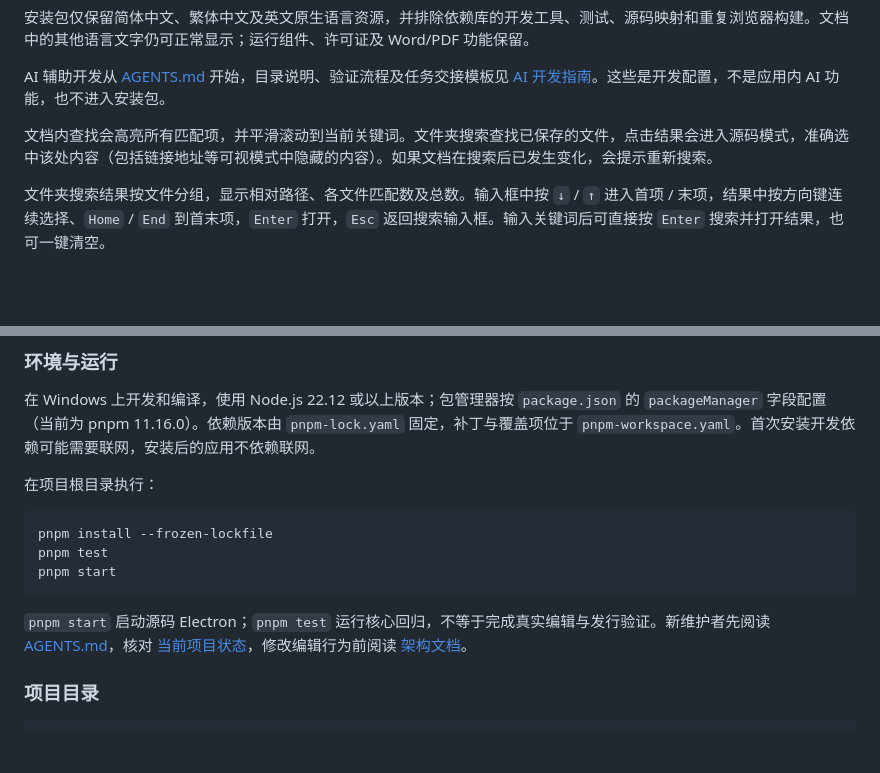
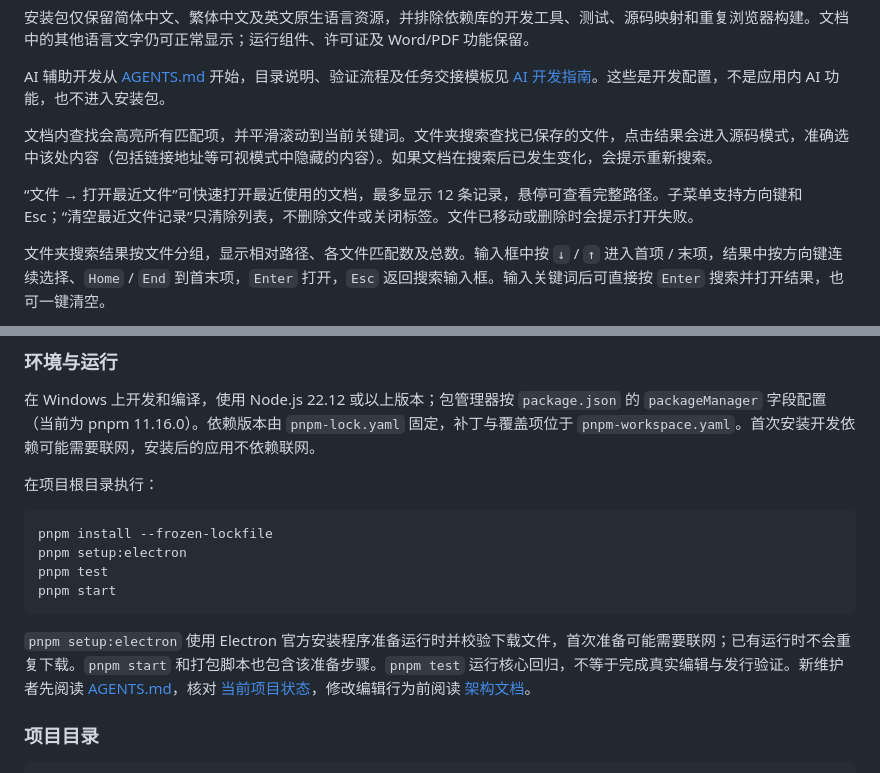
Before and after one commit to Harvey-Wang-922/Inkdown, a Markdown page: README.md, 2 parts joined by grey strips. Rendered like a GitHub page; blank space fills up the shorter version.

Commit message:
docs: describe recent files and runtime preparation
Signed-off-by: “Harvey” <“harveyw0922@gmail.com”>

````diff
--- a/README.md
+++ b/README.md
@@ -32,6 +32,8 @@
 AI 辅助开发从 [AGENTS.md](AGENTS.md) 开始，目录说明、验证流程及任务交接模板见 [AI 开发指南](docs/ai/README.md)。这些是开发配置，不是应用内 AI 功能，也不进入安装包。
 
 文档内查找会高亮所有匹配项，并平滑滚动到当前关键词。文件夹搜索查找已保存的文件，点击结果会进入源码模式，准确选中该处内容（包括链接地址等可视模式中隐藏的内容）。如果文档在搜索后已发生变化，会提示重新搜索。
+
+“文件 → 打开最近文件”可快速打开最近使用的文档，最多显示 12 条记录，悬停可查看完整路径。子菜单支持方向键和 Esc；“清空最近文件记录”只清除列表，不删除文件或关闭标签。文件已移动或删除时会提示打开失败。
 
 文件夹搜索结果按文件分组，显示相对路径、各文件匹配数及总数。输入框中按 `↓` / `↑` 进入首项 / 末项，结果中按方向键连续选择、`Home` / `End` 到首末项，`Enter` 打开，`Esc` 返回搜索输入框。输入关键词后可直接按 `Enter` 搜索并打开结果，也可一键清空。
 
@@ -78,11 +80,12 @@ AI 辅助开发从 [AGENTS.md](AGENTS.md) 开始，目录说明、验证流程
 
 ```powershell
 pnpm install --frozen-lockfile
+pnpm setup:electron
 pnpm test
 pnpm start
 ```
 
-`pnpm start` 启动源码 Electron；`pnpm test` 运行核心回归，不等于完成真实编辑与发行验证。新维护者先阅读 [AGENTS.md](AGENTS.md)，核对 [当前项目状态](docs/PROJECT_STATE.md)，修改编辑行为前阅读 [架构文档](docs/ARCHITECTURE.md)。
+`pnpm setup:electron` 使用 Electron 官方安装程序准备运行时并校验下载文件，首次准备可能需要联网；已有运行时不会重复下载。`pnpm start` 和打包脚本也包含该准备步骤。`pnpm test` 运行核心回归，不等于完成真实编辑与发行验证。新维护者先阅读 [AGENTS.md](AGENTS.md)，核对 [当前项目状态](docs/PROJECT_STATE.md)，修改编辑行为前阅读 [架构文档](docs/ARCHITECTURE.md)。
 
 ### 项目目录
 
````
